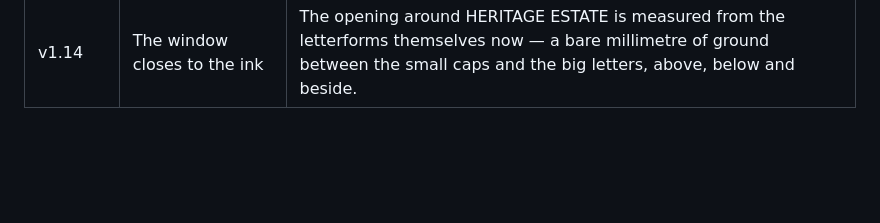
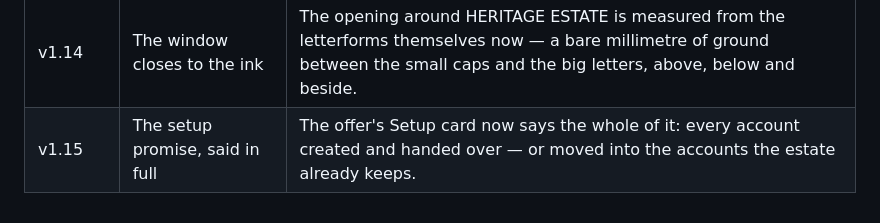
Before and after one commit to OttomanLabsAI/molonta-estate-web, a Markdown page: CLAUDE.md, the part around the change. Rendered like a GitHub page; blank space fills up the shorter version.

Commit message:
Record v1.15 in the release ledger

```diff
--- a/CLAUDE.md
+++ b/CLAUDE.md
@@ -96,3 +96,4 @@ must keep tracing to the brief: no invented prices, dates, or claims, ever.
 | v1.12 | A hair's breadth around the estate line | The opening in the wordmark closes in until only a millimetre of light holds between HERITAGE ESTATE and the letters around it. |
 | v1.13 | The Guest Guide, told in full sentences | The estate's brochure is rebuilt page for page — every photograph where it was, every price as printed — and each service now explains itself in a line or two: what it includes, its minimums, and how the family arranges it. |
 | v1.14 | The window closes to the ink | The opening around HERITAGE ESTATE is measured from the letterforms themselves now — a bare millimetre of ground between the small caps and the big letters, above, below and beside. |
+| v1.15 | The setup promise, said in full | The offer's Setup card now says the whole of it: every account created and handed over — or moved into the accounts the estate already keeps. |
```
